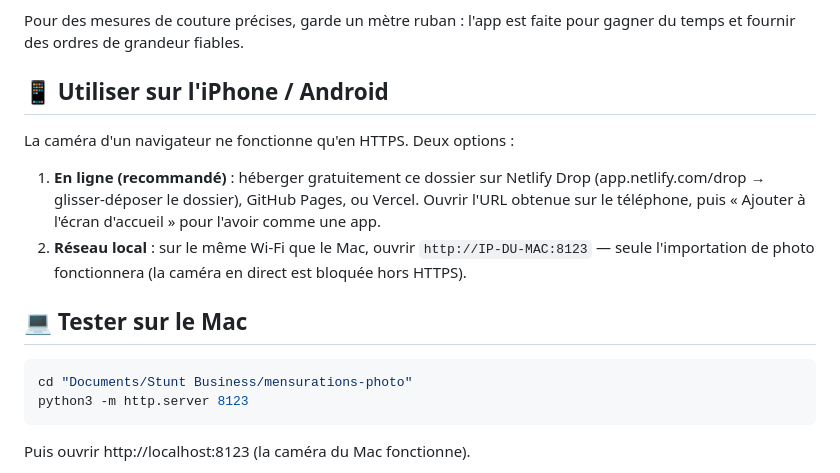
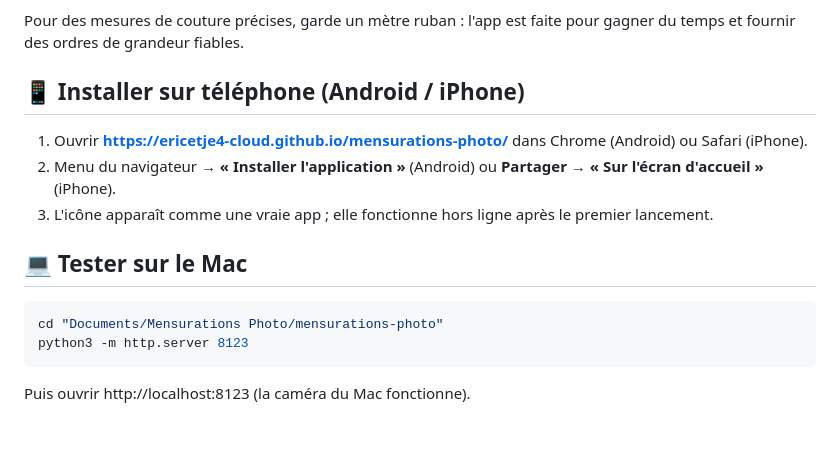
Before and after one commit to ericetje4-cloud/mensurations-photo, a Markdown page: README.md, the part around the change. Rendered like a GitHub page; blank space fills up the shorter version.

Commit message:
README : chemin local renommé + instructions d'installation mobile

````diff
--- a/README.md
+++ b/README.md
@@ -25,22 +25,19 @@ convertir les pixels en centimètres. Plus elle est juste, mieux c'est.
 Pour des mesures de couture précises, garde un mètre ruban : l'app est faite
 pour gagner du temps et fournir des ordres de grandeur fiables.
 
-## 📱 Utiliser sur l'iPhone / Android
+## 📱 Installer sur téléphone (Android / iPhone)
 
-La caméra d'un navigateur ne fonctionne qu'en HTTPS. Deux options :
-
-1. **En ligne (recommandé)** : héberger gratuitement ce dossier sur
-   Netlify Drop (app.netlify.com/drop → glisser-déposer le dossier),
-   GitHub Pages, ou Vercel. Ouvrir l'URL obtenue sur le téléphone,
-   puis « Ajouter à l'écran d'accueil » pour l'avoir comme une app.
-2. **Réseau local** : sur le même Wi-Fi que le Mac, ouvrir
-   `http://IP-DU-MAC:8123` — seule l'importation de photo fonctionnera
-   (la caméra en direct est bloquée hors HTTPS).
+1. Ouvrir **https://ericetje4-cloud.github.io/mensurations-photo/** dans Chrome (Android)
+   ou Safari (iPhone).
+2. Menu du navigateur → **« Installer l'application »** (Android) ou
+   **Partager → « Sur l'écran d'accueil »** (iPhone).
+3. L'icône apparaît comme une vraie app ; elle fonctionne hors ligne après
+   le premier lancement.
 
 ## 💻 Tester sur le Mac
 
 ```bash
-cd "Documents/Stunt Business/mensurations-photo"
+cd "Documents/Mensurations Photo/mensurations-photo"
 python3 -m http.server 8123
 ```
 
````
